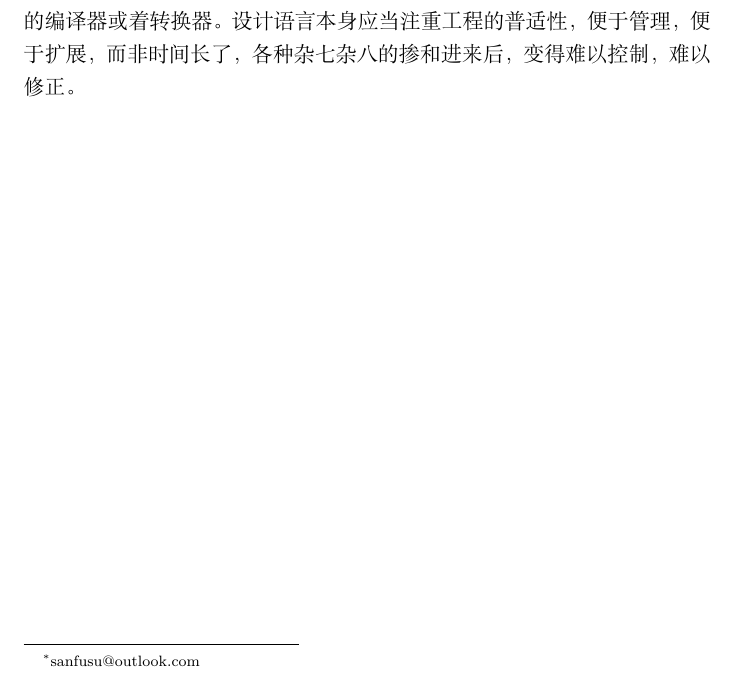
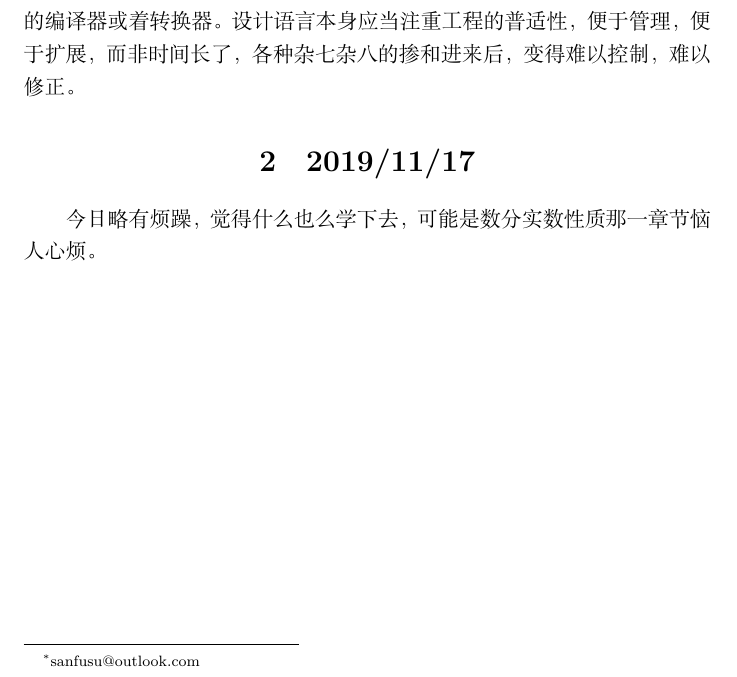
Before and after one commit to sanfusu/320-days-working, a LaTeX document (misc/misc.tex): part of the page, cut so that both start at the same text. Compiled offline with XeLaTeX.

Commit message:
daily_ note

```diff
--- a/misc/misc.tex
+++ b/misc/misc.tex
@@ -17,4 +17,6 @@
     变得难以控制，难以修正。
 \end{note}
 
+\section{2019/11/17}
+今日略有烦躁，觉得什么也么学下去，可能是数分实数性质那一章节恼人心烦。
 \end{document}
```
